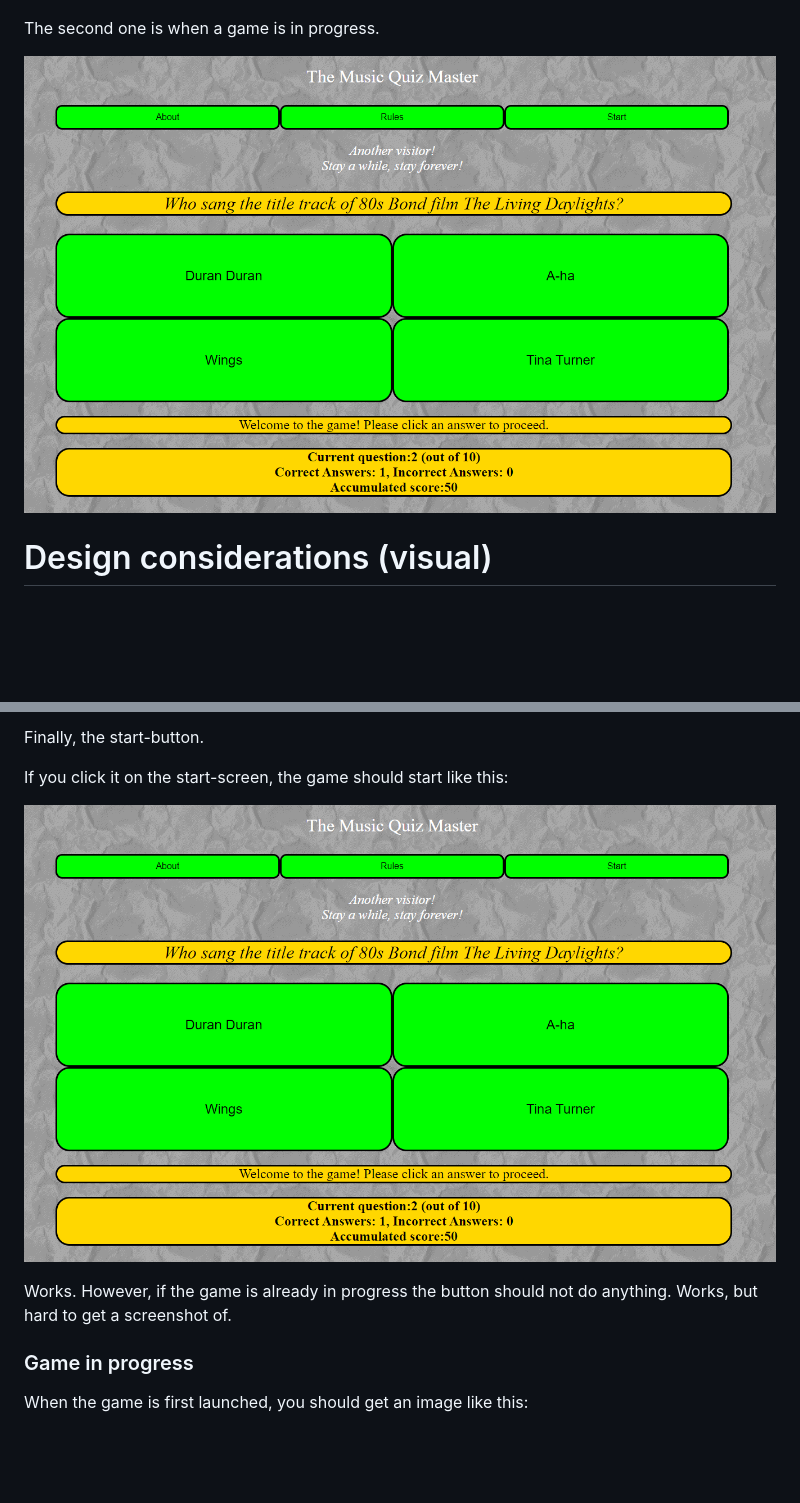
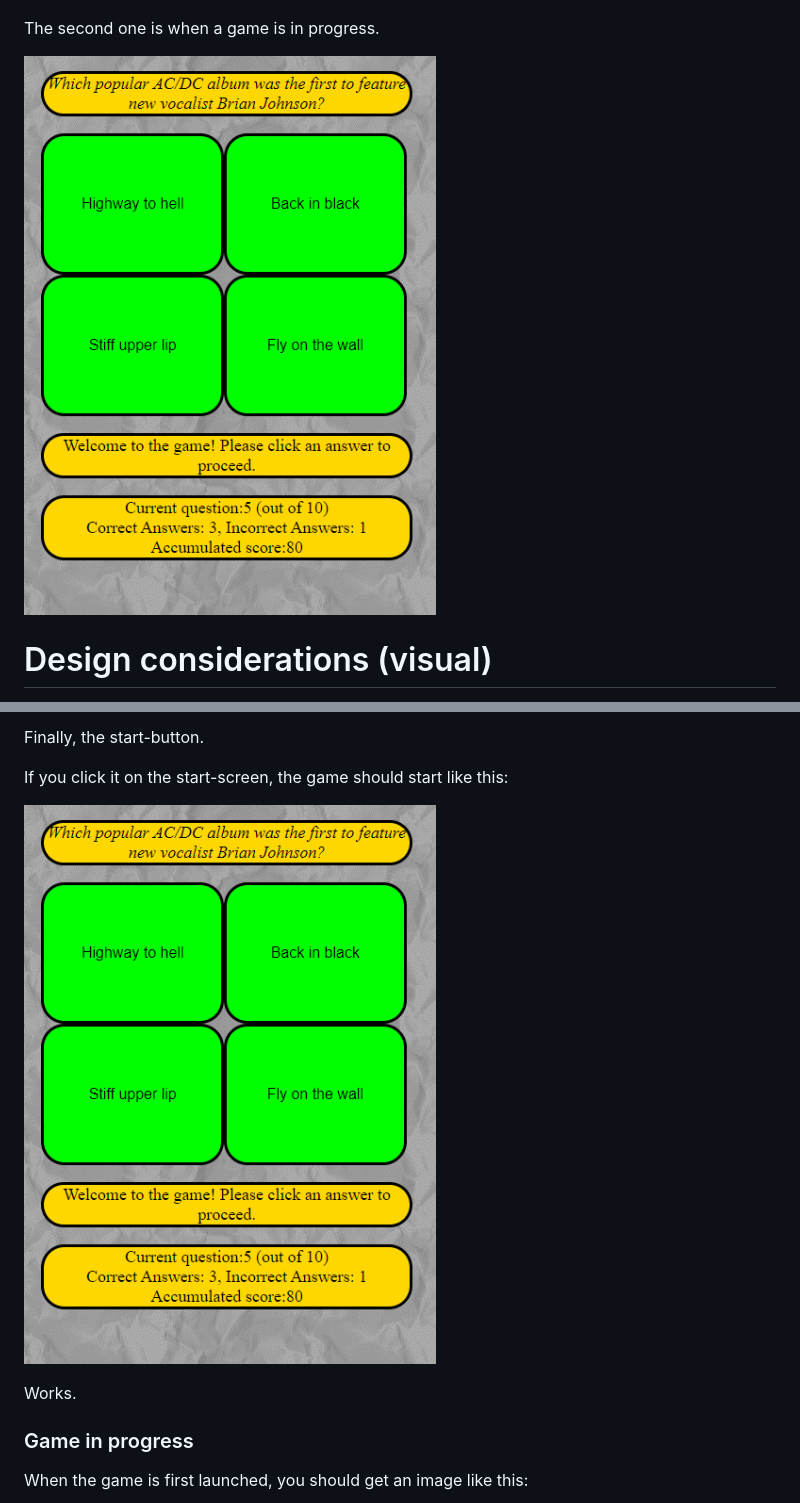
Before and after one commit to jonthorell/QuizGame, a Markdown page: README.md, 2 parts joined by grey strips. Drawn GitHub-style; pictures changed too: assets/images/readme-files/game-in-progress.PNG; blank space fills up the shorter version.

Commit message:
Modify: contents of readme file and gameplay image for it

```diff
--- a/README.md
+++ b/README.md
@@ -94,7 +94,7 @@ If you click it on the start-screen, the game should start like this:
 
 ![startgame](https://github.com/jonthorell/QuizGame/blob/main/assets/images/readme-files/game-in-progress.PNG?raw=true)
 
-Works. However, if the game is already in progress the button should not do anything. Works, but hard to get a screenshot of.
+Works.
 
 ### Game in progress
 
```
